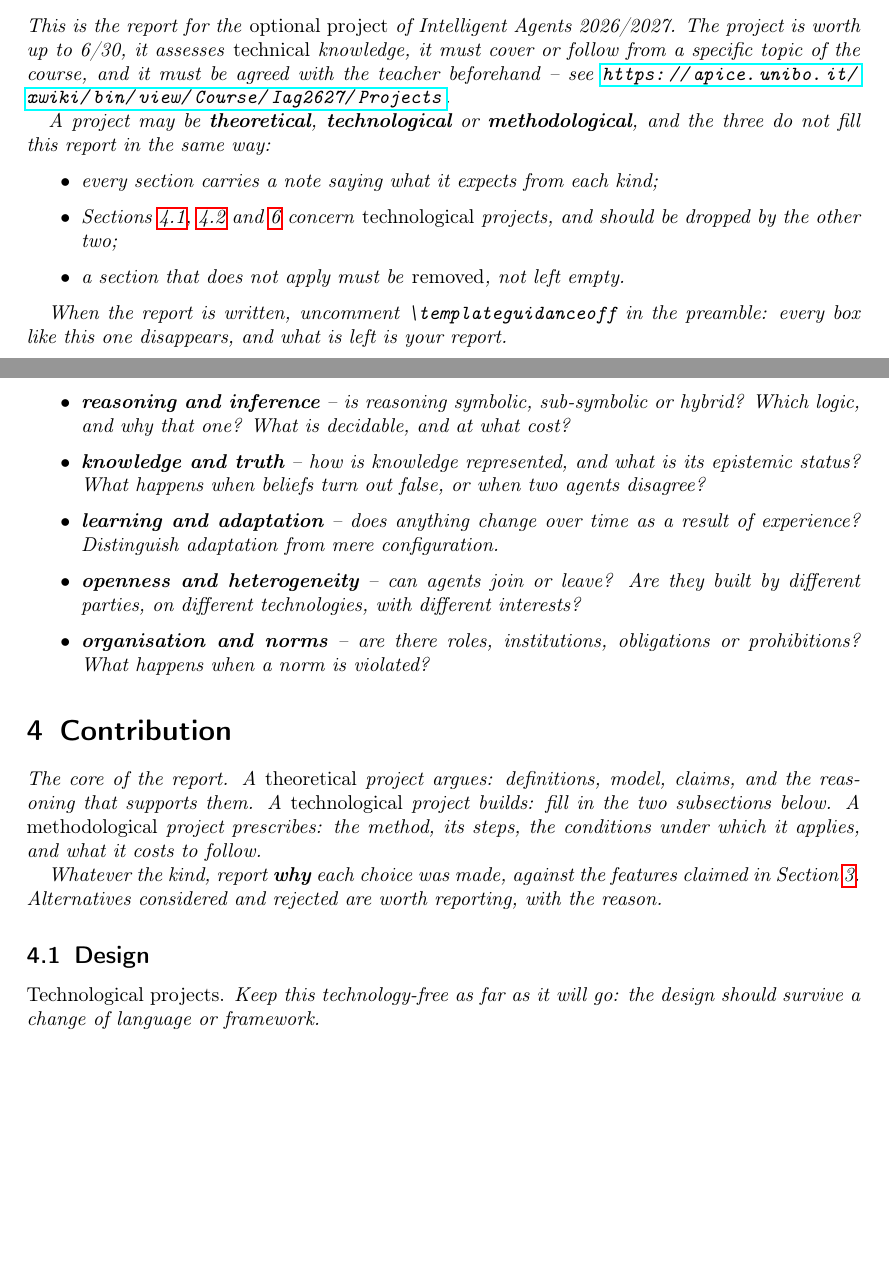
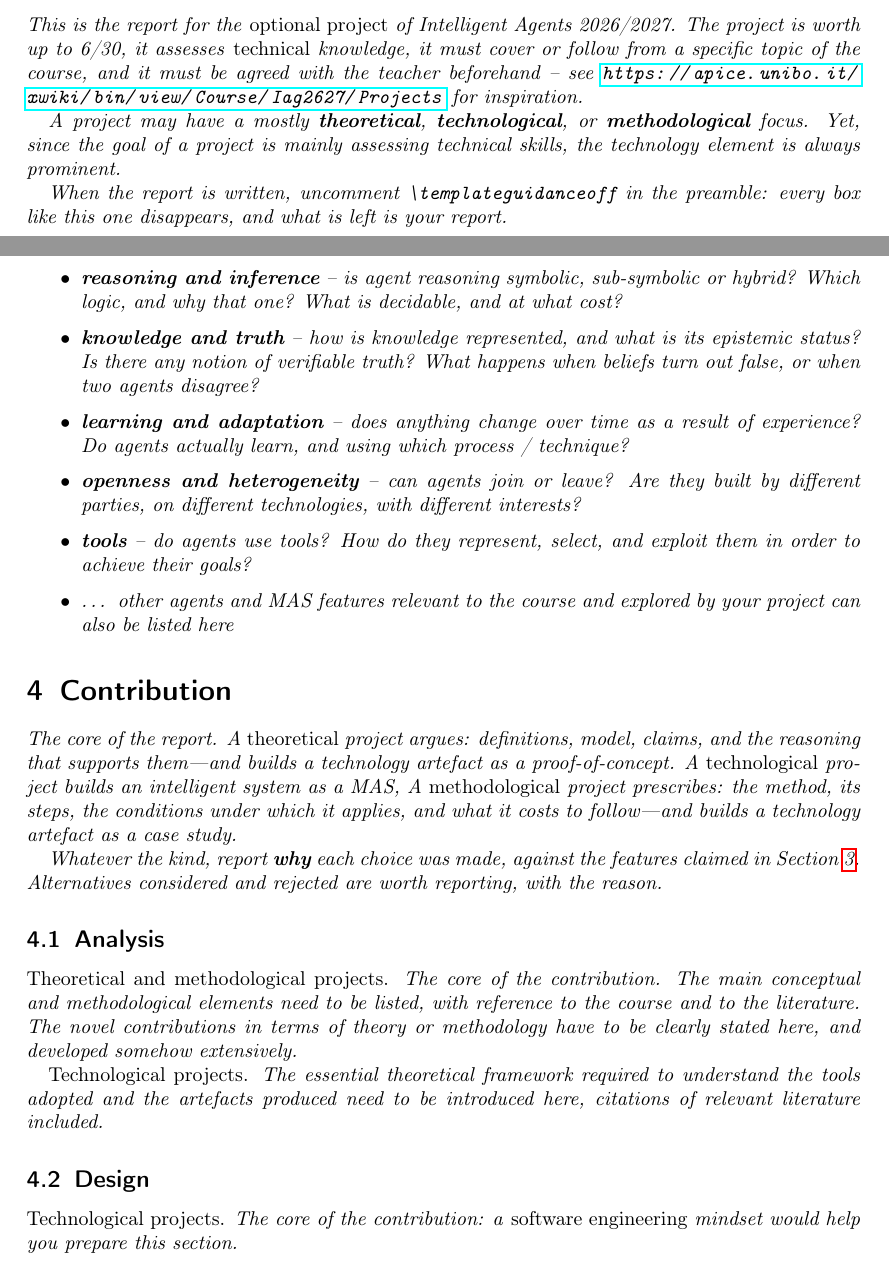
Before and after one commit to unibo-fc-isi-agi/template-report, a LaTeX paper (report.tex): two parts of pages 1 and 4 of 5 before the commit and two parts of pages 1 and 4 of 6 after it, joined at a grey line, cut so that both start at the same text, the shorter picture padded with empty space. Compiled offline with pdfLaTeX.

Commit message:
Andrea's revision of the guidance
His pass over report.tex in the editor, applied as it stands.

The three kinds of project stop being three separate ways of filling the
report: every kind now builds something -- a proof-of-concept for a
theoretical project, a case study for a methodological one -- so no section
is dropped any more, and the itemised rule that said so is gone.

A new Analysis subsection carries the conceptual core, and Design and
Implementation are re-cut around it. The feature list is reworked for the
course: intelligence and autonomy, the symbolic/subsymbolic/non-symbolic
split, and tool use come in; organisation and norms goes out; the list ends
open.

Elsewhere: placeholder authors become Name1 Surname1, \cref becomes \Cref in
the example that teaches it, and long guidance sentences are split onto their
own lines with the % separator.

Co-Authored-By: Claude Opus 5 (1M context) <noreply@anthropic.com>

```diff
--- a/report.tex
+++ b/report.tex
@@ -41,15 +43,13 @@ Keep this section, filled in, if any tool or service – generative or otherwise
 \begin{guidance}
 \section*{How to use this template}
 
-This is the report for the \emph{optional project} of \coursetitlelong{} \academicyear{}. The project is worth up to 6/30, it assesses \emph{technical} knowledge, it must cover or follow from a specific topic of the course, and it must be agreed with the teacher beforehand – see \url{\apiceprojects}.
+This is the report for the \emph{optional project} of \coursetitlelong{} \academicyear{}.
+%
+The project is worth up to 6/30, it assesses \emph{technical} knowledge, it must cover or follow from a specific topic of the course, and it must be agreed with the teacher beforehand – see \url{\apiceprojects} for inspiration.
 
-A project may be \textbf{theoretical}, \textbf{technological} or \textbf{methodological}, and the three do not fill this report in the same way:
+A project may have a mostly \textbf{theoretical}, \textbf{technological}, or \textbf{methodological} focus.
 %
-\begin{itemize}
-  \item every section carries a note saying what it expects from each kind;
-  \item \Cref{sec:design,sec:implementation,sec:deployment} concern \emph{technological} projects, and should be dropped by the other two;
-  \item a section that does not apply must be \emph{removed}, not left empty.
-\end{itemize}
+Yet, since the goal of a project is mainly assessing technical skills, the technology element is always prominent.
 
 When the report is written, uncomment \texttt{\textbackslash templateguidanceoff} in the preamble: every box like this one disappears, and what is left is your report.
 \end{guidance}
@@ -150,13 +172,35 @@ Argue which of the following are relevant to your project \emph{and which are no
 
-  \item \textbf{reasoning and inference} – is reasoning symbolic, sub-symbolic or hybrid? Which logic, and why that one? What is decidable, and at what cost?
+  \item \textbf{sociality, interaction, coordination} – how many agents in your MAS, and how do they interact?
+  %
+  Which interaction protocol or coordination model or medium—message passing, tuple spaces, protocols?
+  %
+  Who/what governs the interaction among agents?ì in the MAS?
 
-  \item \textbf{knowledge and truth} – how is knowledge represented, and what is its epistemic status? What happens when beliefs turn out false, or when two agents disagree?
+  \item \textbf{reasoning and inference} – is agent reasoning symbolic, sub-symbolic or hybrid?
+  %
+  Which logic, and why that one?
+  %
+  What is decidable, and at what cost?
 
-  \item \textbf{learning and adaptation} – does anything change over time as a result of experience? Distinguish adaptation from mere configuration.
+  \item \textbf{knowledge and truth} – how is knowledge represented, and what is its epistemic status?
+  %
+  Is there any notion of verifiable truth?
+  %
+  What happens when beliefs turn out false, or when two agents disagree?
 
-  \item \textbf{openness and heterogeneity} – can agents join or leave? Are they built by different parties, on different technologies, with different interests?
+  \item \textbf{learning and adaptation} – does anything change over time as a result of experience?
+  %
+  Do agents actually learn, and using which process / technique?
 
-  \item \textbf{organisation and norms} – are there roles, institutions, obligations or prohibitions? What happens when a norm is violated?
+  \item \textbf{openness and heterogeneity} – can agents join or leave?
+  %
+  Are they built by different parties, on different technologies, with different interests?
+
+  \item \textbf{tools} – do agents use tools?
+  %
+  How do they represent, select, and exploit them in order to achieve their goals?
+
+  \item \ldots{} other agents and MAS features relevant to the course and explored by your project can also be listed here
 \end{itemize}
 \end{guidance}
 
@@ -166,20 +210,39 @@ Argue which of the following are relevant to your project \emph{and which are no
 \begin{guidance}
 The core of the report.
 %
-A \emph{theoretical} project argues: definitions, model, claims, and the reasoning that supports them.
+A \emph{theoretical} project argues: definitions, model, claims, and the reasoning that supports them—and builds a technology artefact as a proof-of-concept.
 %
-A \emph{technological} project builds: fill in the two subsections below.
+A \emph{technological} project builds an intelligent system as a MAS,
 %
-A \emph{methodological} project prescribes: the method, its steps, the conditions under which it applies, and what it costs to follow.
+A \emph{methodological} project prescribes: the method, its steps, the conditions under which it applies, and what it costs to follow—and builds a technology artefact as a case study.
 
 Whatever the kind, report \textbf{why} each choice was made, against the features claimed in \Cref{sec:features}. Alternatives considered and rejected are worth reporting, with the reason.
+\end{guidance}
+
+\subsection{Analysis}
+\label{sec:analysis}
+
+\begin{guidance}
+\emph{Theoretical and methodological projects.}
+%
+The core of the contribution.
+%
+The main conceptual and methodological elements need to be listed, with reference to the course and to the literature.
+%
+The novel contributions in terms of theory or methodology have to be clearly stated here, and developed somehow extensively.
+
+\emph{Technological projects.}
+%
+The essential theoretical framework required to understand the tools adopted and the artefacts produced need to be introduced here, citations of relevant literature included.
 \end{guidance}
 
 \subsection{Design}
 \label{sec:design}
 
 \begin{guidance}
-\emph{Technological projects.} Keep this technology-free as far as it will go: the design should survive a change of language or framework.
+\emph{Technological projects.}
+%
+The core of the contribution: a \emph{software engineering} mindset would help you prepare this section.
 %
 \begin{itemize}
   \item \textbf{structure} – which entities are modelled, and which of them are agents? Class diagrams, ontologies, the domain vocabulary.
```
Also changed, not shown: report.tex (86 more changed lines).
